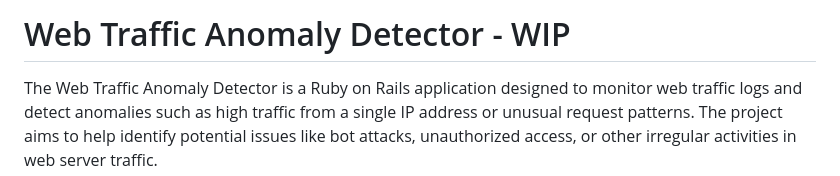
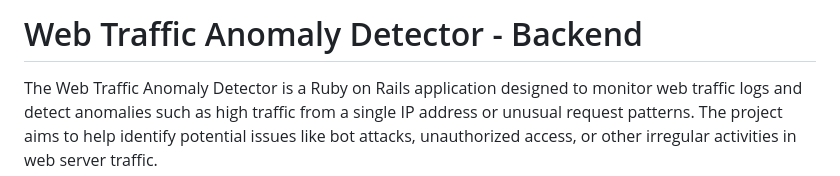
Before and after one commit to KovvalVeetil/web-traffic-anomaly-detector, a Markdown page: README.md, the part around the change. Rendered like a GitHub page.

```diff
--- a/README.md
+++ b/README.md
@@ -1,4 +1,4 @@
-# Web Traffic Anomaly Detector - WIP
+# Web Traffic Anomaly Detector - Backend
 
 The Web Traffic Anomaly Detector is a Ruby on Rails application designed to monitor web traffic logs and detect anomalies such as high traffic from a single IP address or unusual request patterns. The project aims to help identify potential issues like bot attacks, unauthorized access, or other irregular activities in web server traffic.
 
```
